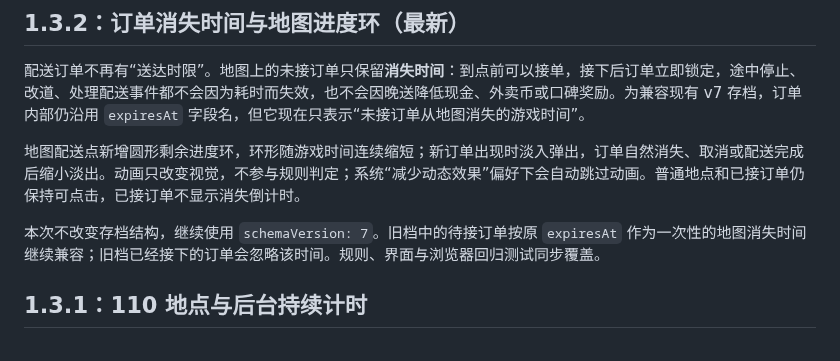
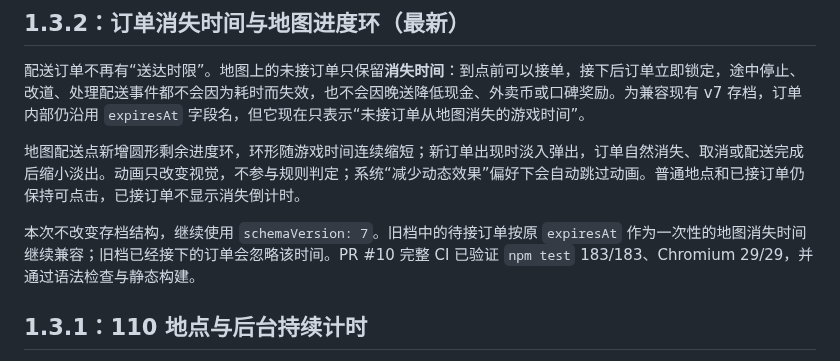
Before and after one commit to meviu523/daoist, a Markdown page: README.md, the part around the change. GitHub-like rendering.

Commit message:
补充 1.3.2 验证结果

```diff
--- a/README.md
+++ b/README.md
@@ -14,7 +14,7 @@
 
 地图配送点新增圆形剩余进度环，环形随游戏时间连续缩短；新订单出现时淡入弹出，订单自然消失、取消或配送完成后缩小淡出。动画只改变视觉，不参与规则判定；系统“减少动态效果”偏好下会自动跳过动画。普通地点和已接订单仍保持可点击，已接订单不显示消失倒计时。
 
-本次不改变存档结构，继续使用 `schemaVersion: 7`。旧档中的待接订单按原 `expiresAt` 作为一次性的地图消失时间继续兼容；旧档已经接下的订单会忽略该时间。规则、界面与浏览器回归测试同步覆盖。
+本次不改变存档结构，继续使用 `schemaVersion: 7`。旧档中的待接订单按原 `expiresAt` 作为一次性的地图消失时间继续兼容；旧档已经接下的订单会忽略该时间。PR #10 完整 CI 已验证 `npm test` 183/183、Chromium 29/29，并通过语法检查与静态构建。
 
 ## 1.3.1：110 地点与后台持续计时
 
```
